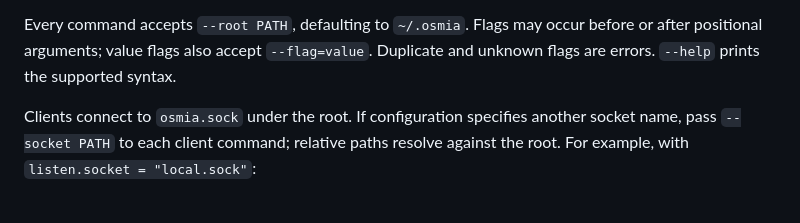
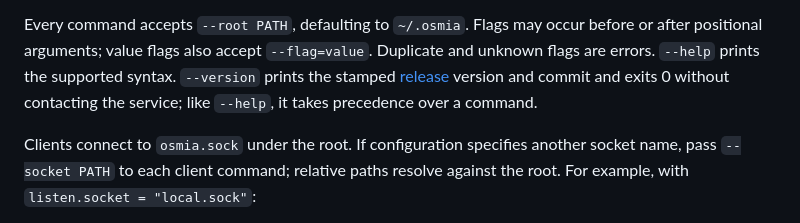
Before and after one commit to kpenfound/osmia, a Markdown page: docs/cli.md, the part around the change. Rendered like a GitHub page.

Commit message:
Document osmia --version in the CLI reference
Co-Authored-By: Claude Opus 5.5 <noreply@anthropic.com>

```diff
--- a/docs/cli.md
+++ b/docs/cli.md
@@ -342,6 +342,9 @@ a service restart. The [M2 exit demonstration](m2-exit.md) runs
 Every command accepts `--root PATH`, defaulting to `~/.osmia`. Flags may occur
 before or after positional arguments; value flags also accept `--flag=value`.
 Duplicate and unknown flags are errors. `--help` prints the supported syntax.
+`--version` prints the stamped [release](release.md) version and commit and
+exits 0 without contacting the service; like `--help`, it takes precedence
+over a command.
 
 Clients connect to `osmia.sock` under the root. If configuration specifies another
 socket name, pass `--socket PATH` to each client command; relative paths resolve
```
